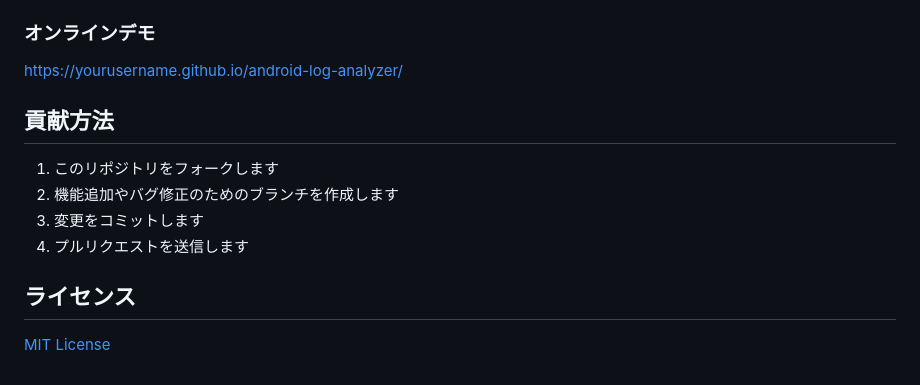
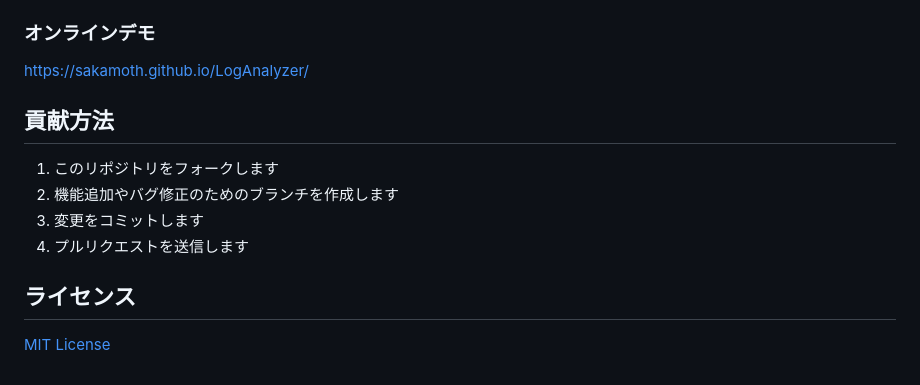
Before and after one commit to sakamoth/LogAnalyzer, a Markdown page: readme.md, the part around the change printed below. Drawn GitHub-style.

```diff
--- a/readme.md
+++ b/readme.md
@@ -42,7 +42,7 @@ Androidアプリのログを解析し、キーワードベースでハイライ
 
 ### オンラインデモ
 
-https://yourusername.github.io/android-log-analyzer/
+https://sakamoth.github.io/LogAnalyzer/
 
 ## 貢献方法
 
```
Also changed, not shown: other parts of readme.md (+1 -1 lines), screenshot.png (added).
